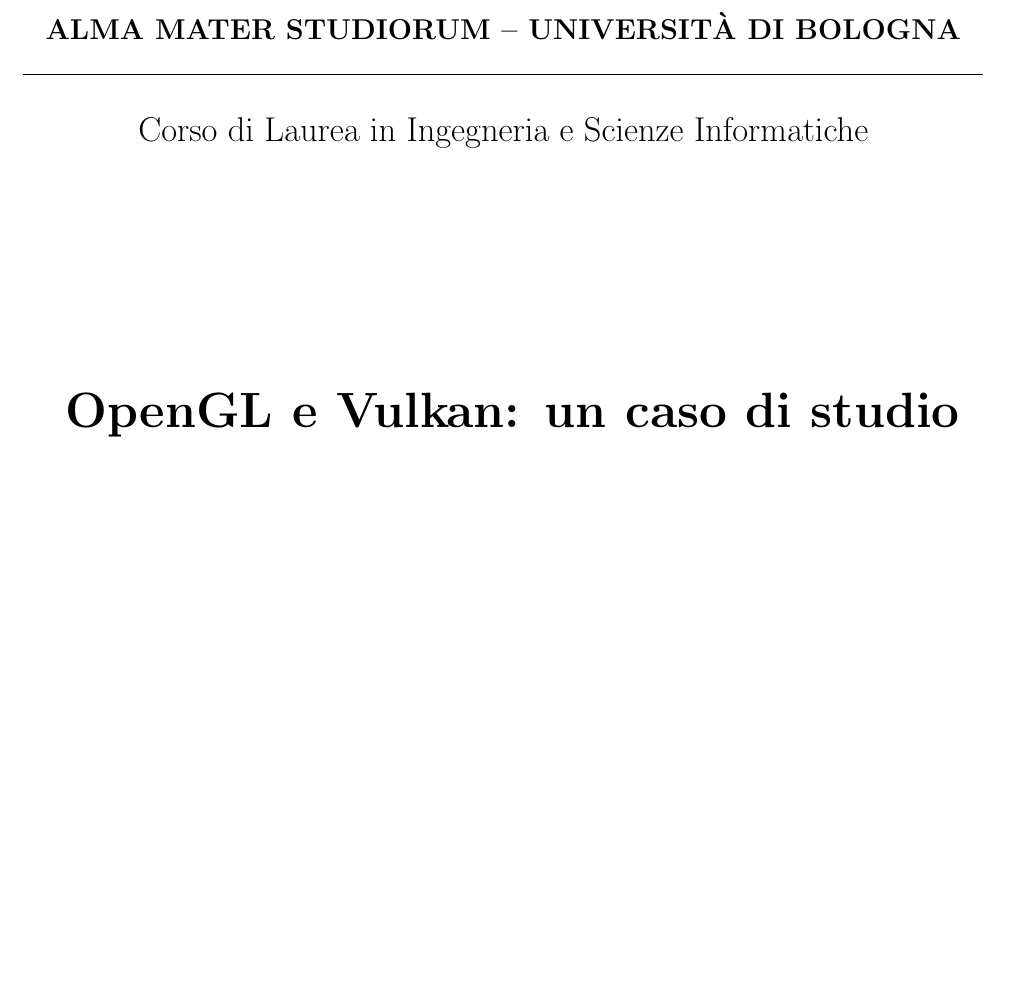
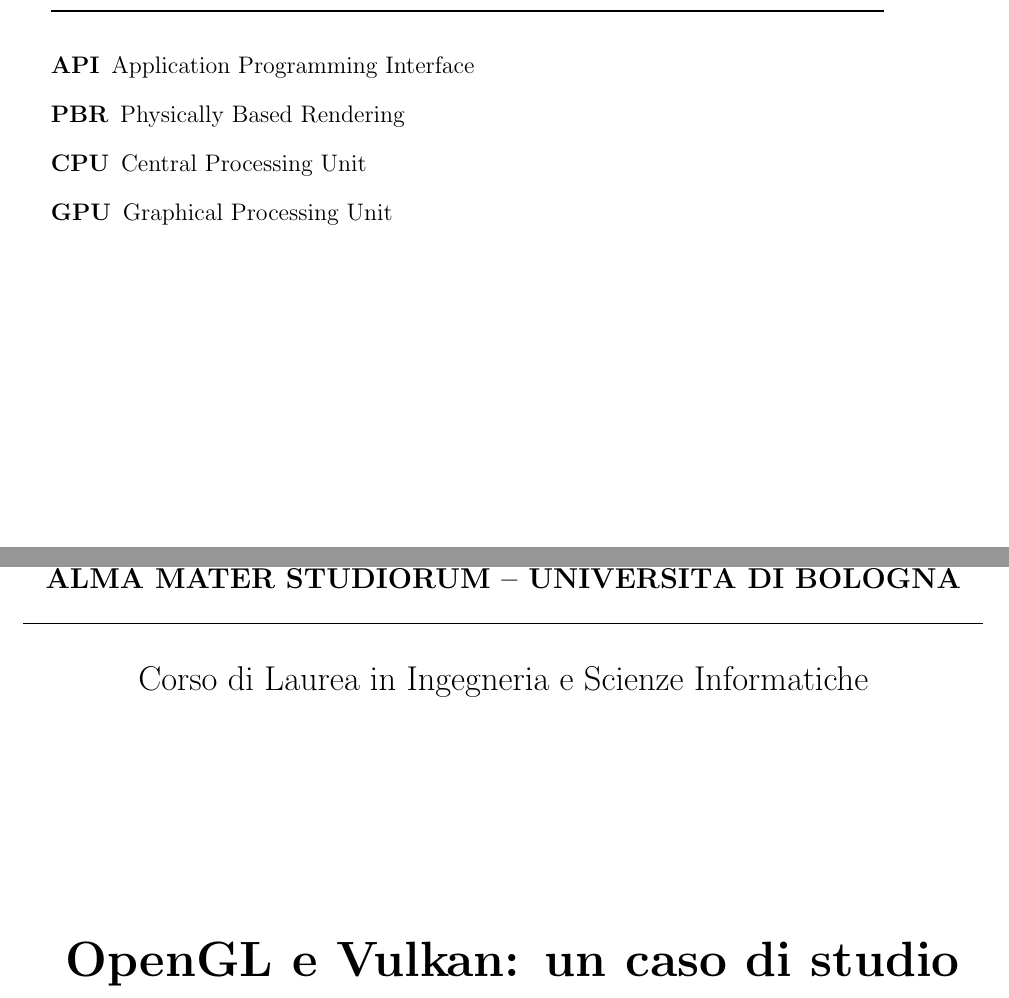
Before and after one commit to Fuwuffyi/thesis-project-tex, a LaTeX thesis (thesis-main.tex): part of page 1 of 27 before the commit and two parts of pages 1 and 3 of 29 after it, the two joined at a grey line, cut at the place of the change, the shorter picture padded with empty space. Compiled offline with pdfLaTeX.

Commit message:
Try new acronym format

```diff
--- a/thesis-main.tex
+++ b/thesis-main.tex
@@ -28,3 +24,9 @@
+\begin{acronym}[API]
+  \acro{API}{Application Programming Interface}
+  \acro{PBR}{Physically Based Rendering}
+  \acro{CPU}{Central Processing Unit}
+  \acro{GPU}{Graphical Processing Unit}
+\end{acronym}
 
 \frontmatter\frontispiece
 
```
Also changed, not shown: thesis-main.tex (10 more changed lines).
